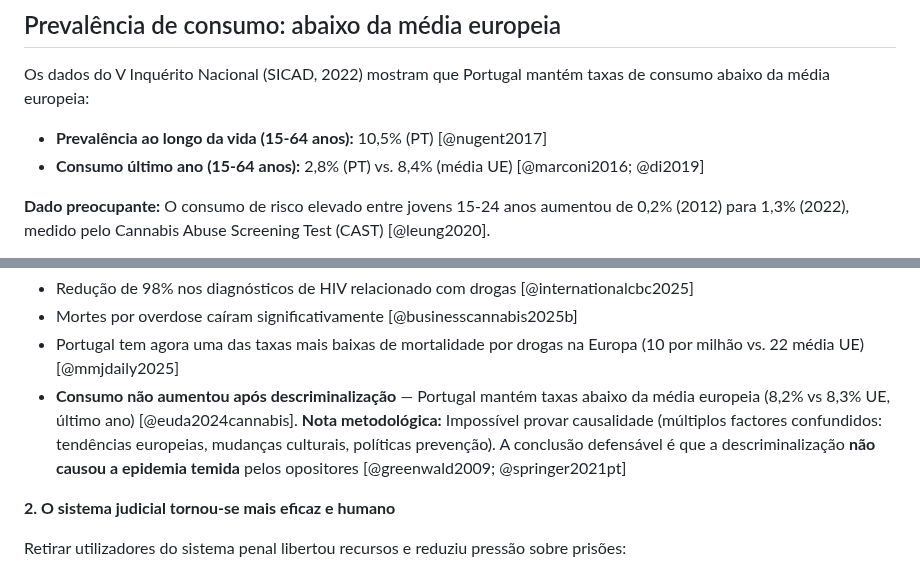
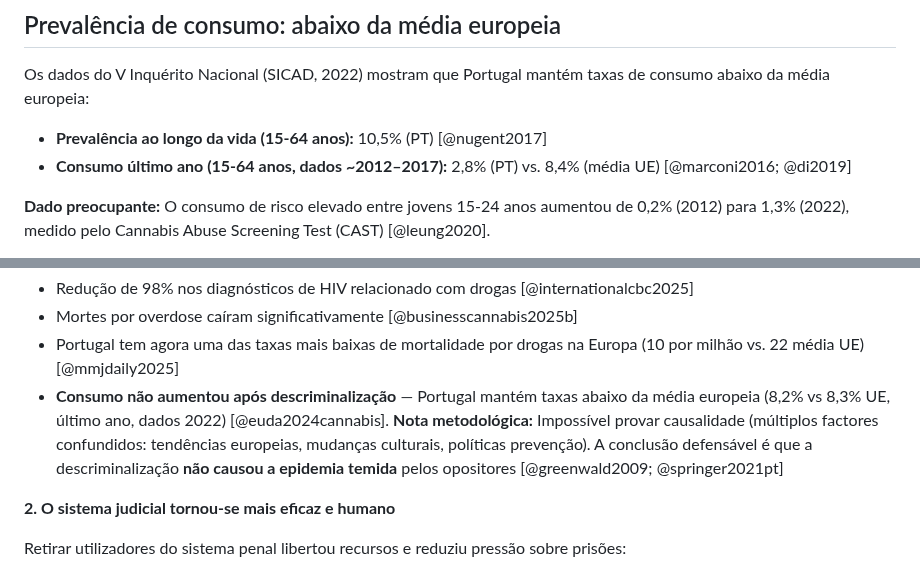
Before and after one commit to bcamarneiro/cannabis-legalization, a Markdown page: chapters/02-panorama-portugues.md, 2 parts joined by grey strips. Drawn GitHub-style.

```diff
--- a/chapters/02-panorama-portugues.md
+++ b/chapters/02-panorama-portugues.md
@@ -56,7 +56,7 @@ Um estudo de 2024 publicado na ResearchGate estima o mercado ilegal português d
 Os dados do V Inquérito Nacional (SICAD, 2022) mostram que Portugal mantém taxas de consumo abaixo da média europeia:
 
 * **Prevalência ao longo da vida (15-64 anos):** 10,5% (PT) [@nugent2017]
-* **Consumo último ano (15-64 anos):** 2,8% (PT) vs. 8,4% (média UE) [@marconi2016; @di2019]
+* **Consumo último ano (15-64 anos, dados ~2012–2017):** 2,8% (PT) vs. 8,4% (média UE) [@marconi2016; @di2019]
 
 **Dado preocupante:** O consumo de risco elevado entre jovens 15-24 anos aumentou de 0,2% (2012) para 1,3% (2022), medido pelo Cannabis Abuse Screening Test (CAST) [@leung2020].
 
@@ -80,7 +80,7 @@ Os dados comprovam que tratar consumo como questão de saúde (e não criminal)
 * Redução de 98% nos diagnósticos de HIV relacionado com drogas [@internationalcbc2025]
 * Mortes por overdose caíram significativamente [@businesscannabis2025b]
 * Portugal tem agora uma das taxas mais baixas de mortalidade por drogas na Europa (10 por milhão vs. 22 média UE) [@mmjdaily2025]
-* **Consumo não aumentou após descriminalização** — Portugal mantém taxas abaixo da média europeia (8,2% vs 8,3% UE, último ano) [@euda2024cannabis]. **Nota metodológica:** Impossível provar causalidade (múltiplos factores confundidos: tendências europeias, mudanças culturais, políticas prevenção). A conclusão defensável é que a descriminalização **não causou a epidemia temida** pelos opositores [@greenwald2009; @springer2021pt]
+* **Consumo não aumentou após descriminalização** — Portugal mantém taxas abaixo da média europeia (8,2% vs 8,3% UE, último ano, dados 2022) [@euda2024cannabis]. **Nota metodológica:** Impossível provar causalidade (múltiplos factores confundidos: tendências europeias, mudanças culturais, políticas prevenção). A conclusão defensável é que a descriminalização **não causou a epidemia temida** pelos opositores [@greenwald2009; @springer2021pt]
 
 **2\. O sistema judicial tornou-se mais eficaz e humano**
 
```
Also changed, not shown: chapters/03-contexto-historico.md (+1 -1 lines), chapters/07-pilar-medicinal.md (+2 -2 lines).
